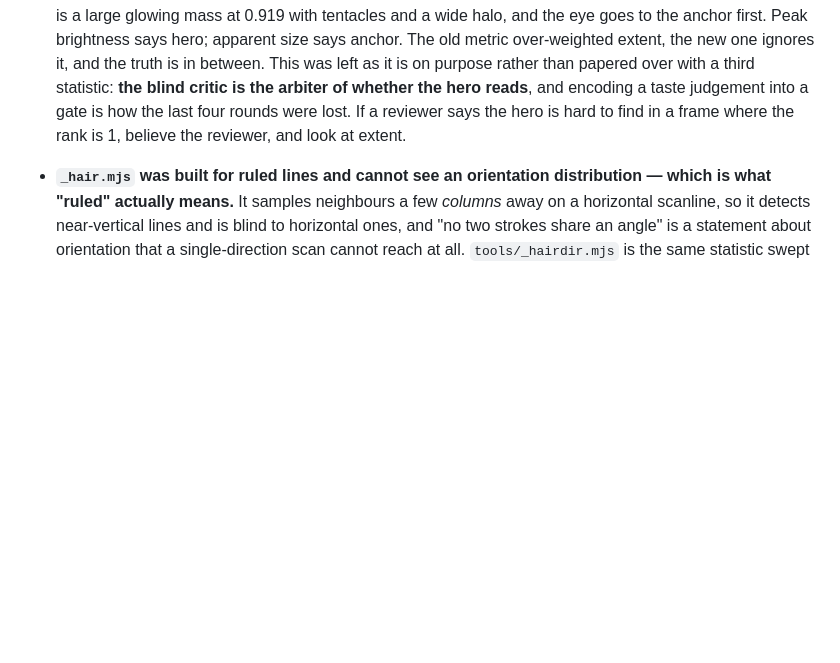
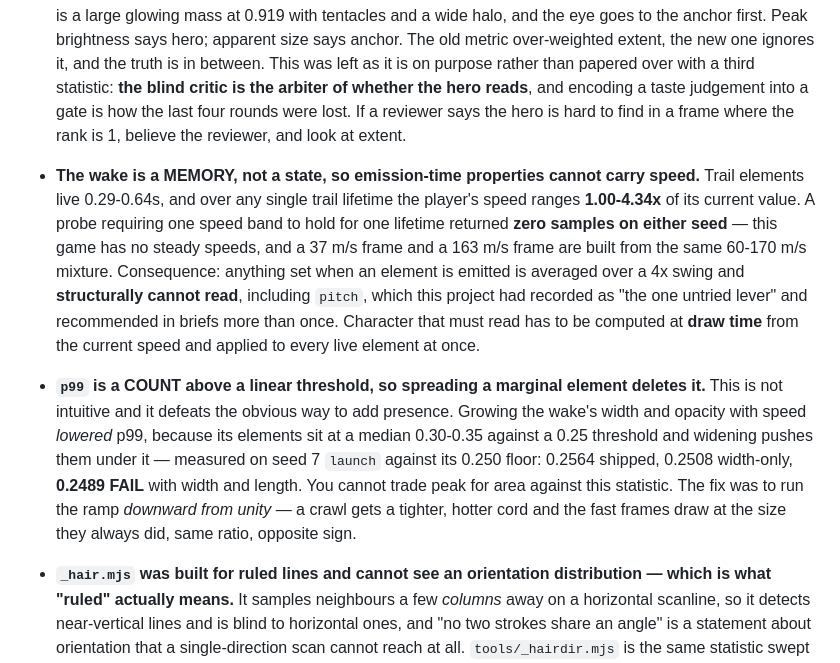
Before and after one commit to EugeneYip/lumen, a Markdown page: AI_HANDOFF.md, the part around the change. Drawn GitHub-style; blank space fills up the shorter version.

Commit message:
docs: the wake cannot carry speed from emission time, and p99 is a count
Two findings that generalise past the file they came from.

THE WAKE IS A MEMORY, NOT A STATE. Trail elements live 0.29-0.64s and over any
single lifetime the player's speed ranges 1.00-4.34x of its current value. A
probe requiring one speed band to hold for one lifetime returned zero samples on
either seed. So any emission-time property is averaged over a 4x swing and
structurally cannot read -- including `pitch`, which this project had recorded as
"the one untried lever" and which I recommended in briefs more than once. That
note is now corrected: character that must read has to be computed at draw time.

P99 IS A COUNT ABOVE A LINEAR THRESHOLD, so spreading a marginal element deletes
it rather than trading peak for area. Growing the wake with speed LOWERED p99 --
0.2564 shipped, 0.2508 width-only, 0.2489 FAIL with width and length -- because
its elements sit at a median 0.30-0.35 against a 0.25 threshold. Non-obvious, and
it defeats the obvious way to add presence.

Co-Authored-By: Claude Opus 5 <noreply@anthropic.com>

```diff
--- a/AI_HANDOFF.md
+++ b/AI_HANDOFF.md
@@ -696,6 +696,28 @@ Longer-standing items:
   lost. If a reviewer says the hero is hard to find in a frame where the rank is
   1, believe the reviewer, and look at extent.
 
+- **The wake is a MEMORY, not a state, so emission-time properties cannot carry
+  speed.** Trail elements live 0.29-0.64s, and over any single trail lifetime the
+  player's speed ranges **1.00-4.34x** of its current value. A probe requiring one
+  speed band to hold for one lifetime returned **zero samples on either seed** —
+  this game has no steady speeds, and a 37 m/s frame and a 163 m/s frame are built
+  from the same 60-170 m/s mixture. Consequence: anything set when an element is
+  emitted is averaged over a 4x swing and **structurally cannot read**, including
+  `pitch`, which this project had recorded as "the one untried lever" and
+  recommended in briefs more than once. Character that must read has to be
+  computed at **draw time** from the current speed and applied to every live
+  element at once.
+
+- **`p99` is a COUNT above a linear threshold, so spreading a marginal element
+  deletes it.** This is not intuitive and it defeats the obvious way to add
+  presence. Growing the wake's width and opacity with speed *lowered* p99, because
+  its elements sit at a median 0.30-0.35 against a 0.25 threshold and widening
+  pushes them under it — measured on seed 7 `launch` against its 0.250 floor:
+  0.2564 shipped, 0.2508 width-only, **0.2489 FAIL** with width and length. You
+  cannot trade peak for area against this statistic. The fix was to run the ramp
+  *downward from unity* — a crawl gets a tighter, hotter cord and the fast frames
+  draw at the size they always did, same ratio, opposite sign.
+
 - **`_hair.mjs` was built for ruled lines and cannot see an orientation
   distribution — which is what "ruled" actually means.** It samples neighbours a
   few *columns* away on a horizontal scanline, so it detects near-vertical lines
```
